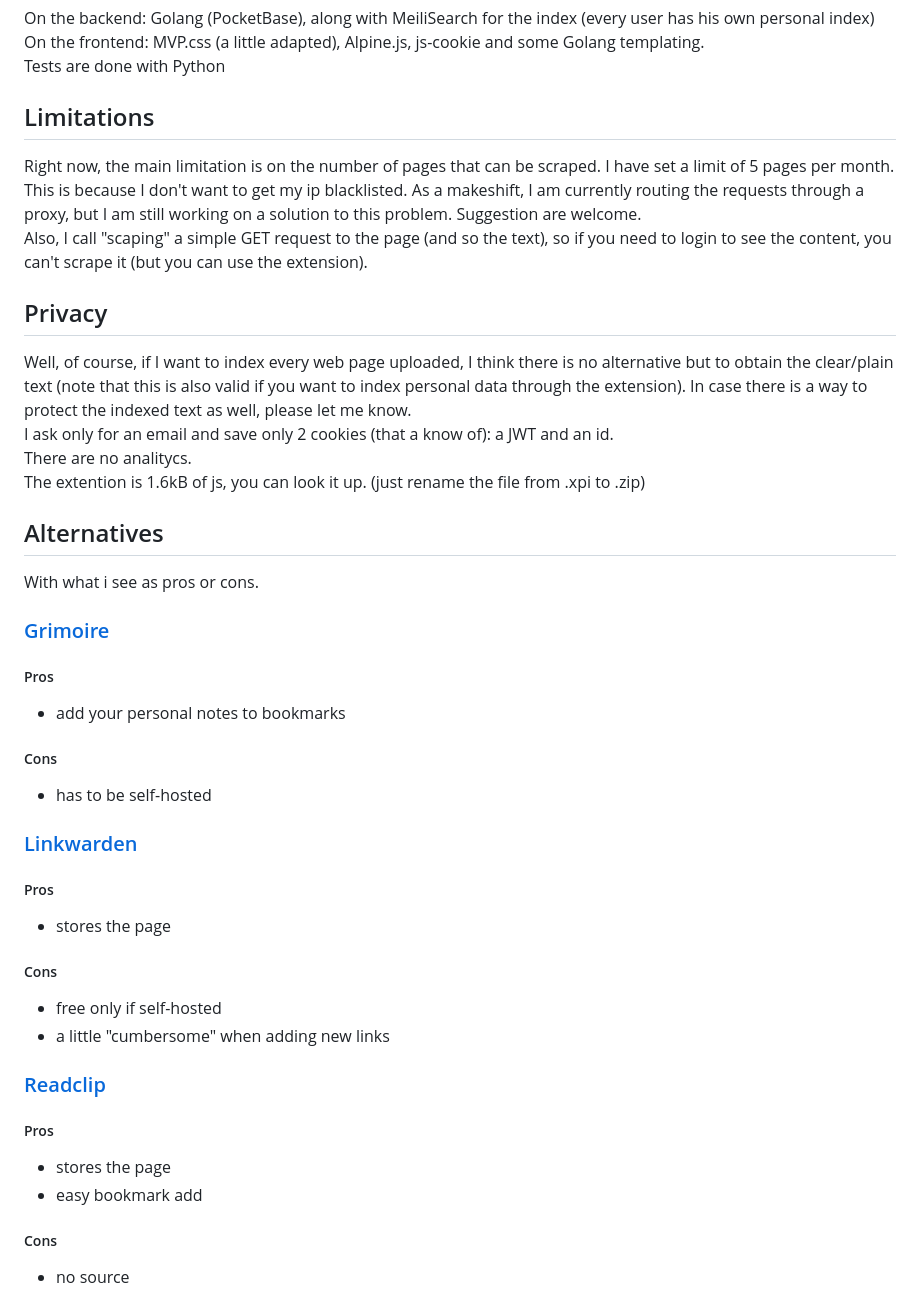
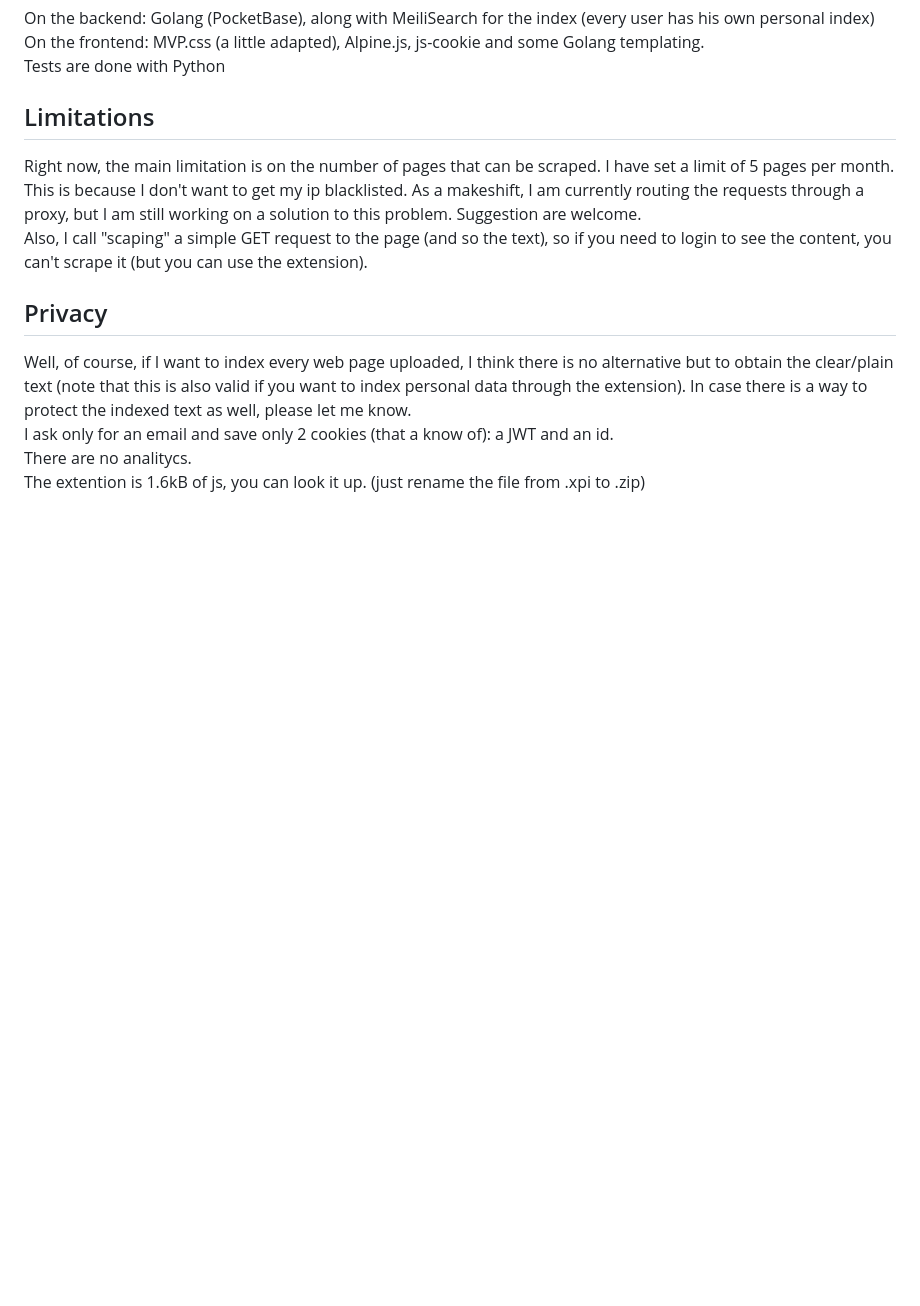
Before and after one commit to byschii/nonoiseplease, a Markdown page: readme.md, the part around one of its changes. GitHub-like rendering; blank space fills up the shorter version.

```diff
--- a/readme.md
+++ b/readme.md
@@ -51,27 +51,5 @@ I ask only for an email and save only 2 cookies (that a know of): a JWT and an i
 There are no analitycs.
 The extention is 1.6kB of js, you can look it up. (just rename the file from .xpi to .zip)
 
-Alternatives
----
-With what i see as pros or cons.
 
-### [Grimoire](https://github.com/goniszewski/grimoire)
-##### Pros
-- add your personal notes to bookmarks
-##### Cons
-- has to be self-hosted
 
-### [Linkwarden](linkwarden.app)
-##### Pros
-- stores the page
-##### Cons
-- free only if self-hosted
-- a little "cumbersome" when adding new links
-
-### [Readclip](https://readclip.site/)
-##### Pros
-- stores the page
-- easy bookmark add
-##### Cons
-- no source
-
```
Also changed, not shown: other parts of readme.md (+0 -34 lines).
